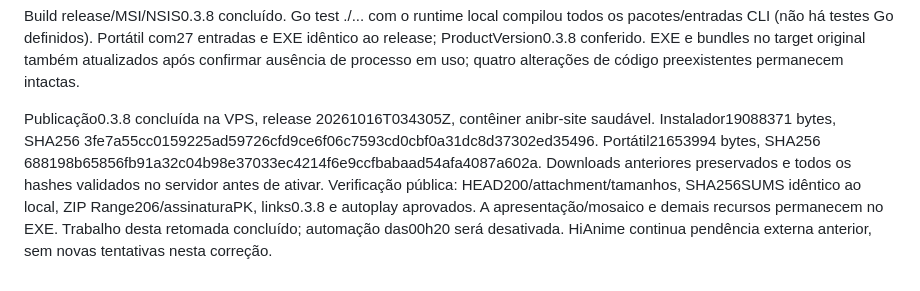
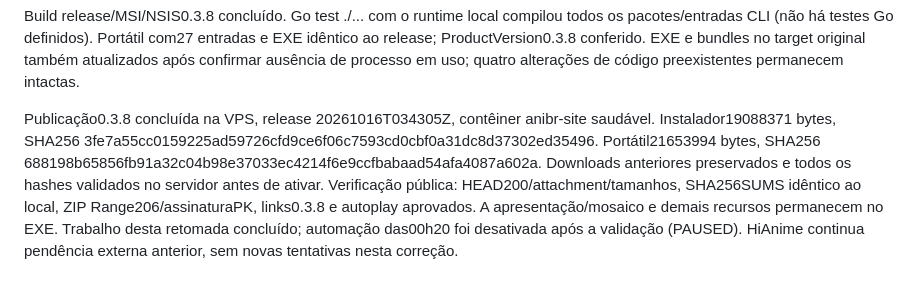
Before and after one commit to AngeLZinS2/AniPT, a Markdown page: docs/PROGRESSO_MELHORIAS.md, the part around the change. Rendered like a GitHub page.

Commit message:
docs: record completed 0.3.8 continuation

```diff
--- a/docs/PROGRESSO_MELHORIAS.md
+++ b/docs/PROGRESSO_MELHORIAS.md
@@ -189,4 +189,4 @@ Validação:79 testes frontend,49 Rust locais,6 testes opcionais de rede. Teste
 
 Build release/MSI/NSIS0.3.8 concluído. Go test ./... com o runtime local compilou todos os pacotes/entradas CLI (não há testes Go definidos). Portátil com27 entradas e EXE idêntico ao release; ProductVersion0.3.8 conferido. EXE e bundles no target original também atualizados após confirmar ausência de processo em uso; quatro alterações de código preexistentes permanecem intactas.
 
-Publicação0.3.8 concluída na VPS, release 20261016T034305Z, contêiner anibr-site saudável. Instalador19088371 bytes, SHA256 3fe7a55cc0159225ad59726cfd9ce6f06c7593cd0cbf0a31dc8d37302ed35496. Portátil21653994 bytes, SHA256 688198b65856fb91a32c04b98e37033ec4214f6e9ccfbabaad54afa4087a602a. Downloads anteriores preservados e todos os hashes validados no servidor antes de ativar. Verificação pública: HEAD200/attachment/tamanhos, SHA256SUMS idêntico ao local, ZIP Range206/assinaturaPK, links0.3.8 e autoplay aprovados. A apresentação/mosaico e demais recursos permanecem no EXE. Trabalho desta retomada concluído; automação das00h20 será desativada. HiAnime continua pendência externa anterior, sem novas tentativas nesta correção.
+Publicação0.3.8 concluída na VPS, release 20261016T034305Z, contêiner anibr-site saudável. Instalador19088371 bytes, SHA256 3fe7a55cc0159225ad59726cfd9ce6f06c7593cd0cbf0a31dc8d37302ed35496. Portátil21653994 bytes, SHA256 688198b65856fb91a32c04b98e37033ec4214f6e9ccfbabaad54afa4087a602a. Downloads anteriores preservados e todos os hashes validados no servidor antes de ativar. Verificação pública: HEAD200/attachment/tamanhos, SHA256SUMS idêntico ao local, ZIP Range206/assinaturaPK, links0.3.8 e autoplay aprovados. A apresentação/mosaico e demais recursos permanecem no EXE. Trabalho desta retomada concluído; automação das00h20 foi desativada após a validação (PAUSED). HiAnime continua pendência externa anterior, sem novas tentativas nesta correção.
```
Also changed, not shown: docs/CONTINUIDADE_FENIX_HIANIME.md (+1 -1 lines).
